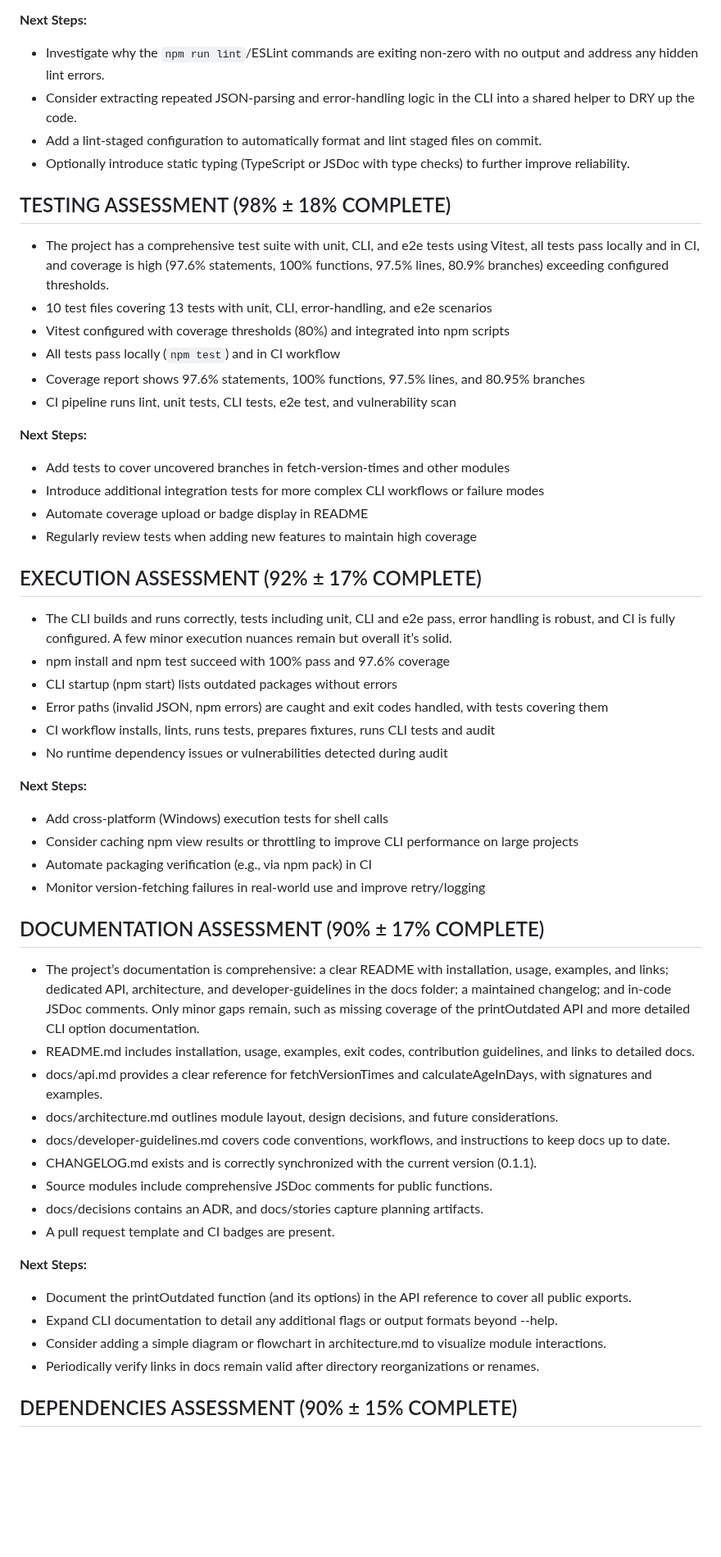
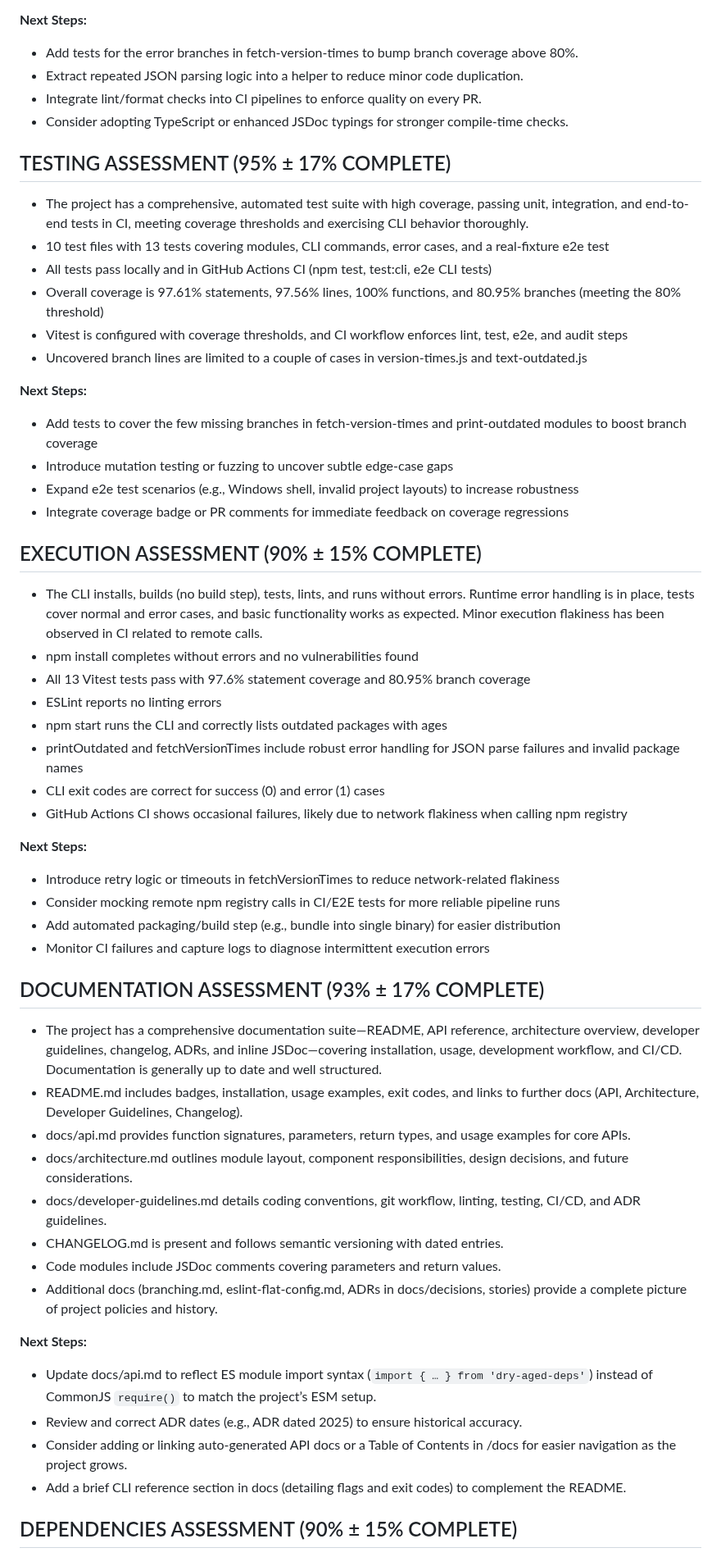
Before and after one commit to voder-ai/dry-aged-deps, a Markdown page: .voder/implementation-progress.md, the part around one of its changes. Shown at 82% size. Rendered like a GitHub page; blank space fills up the shorter version.

```diff
--- a/.voder/implementation-progress.md
+++ b/.voder/implementation-progress.md
@@ -40,53 +42,54 @@ Integrate secret scanning and additional SCA tools into the CI pipeline to stren
 
 **Next Steps:**
-- Investigate why the `npm run lint`/ESLint commands are exiting non-zero with no output and address any hidden lint errors.
-- Consider extracting repeated JSON-parsing and error-handling logic in the CLI into a shared helper to DRY up the code.
-- Add a lint-staged configuration to automatically format and lint staged files on commit.
-- Optionally introduce static typing (TypeScript or JSDoc with type checks) to further improve reliability.
+- Add tests for the error branches in fetch-version-times to bump branch coverage above 80%.
+- Extract repeated JSON parsing logic into a helper to reduce minor code duplication.
+- Integrate lint/format checks into CI pipelines to enforce quality on every PR.
+- Consider adopting TypeScript or enhanced JSDoc typings for stronger compile-time checks.
 
-## TESTING ASSESSMENT (98% ± 18% COMPLETE)
-- The project has a comprehensive test suite with unit, CLI, and e2e tests using Vitest, all tests pass locally and in CI, and coverage is high (97.6% statements, 100% functions, 97.5% lines, 80.9% branches) exceeding configured thresholds.
-- 10 test files covering 13 tests with unit, CLI, error-handling, and e2e scenarios
-- Vitest configured with coverage thresholds (80%) and integrated into npm scripts
-- All tests pass locally (`npm test`) and in CI workflow
-- Coverage report shows 97.6% statements, 100% functions, 97.5% lines, and 80.95% branches
-- CI pipeline runs lint, unit tests, CLI tests, e2e test, and vulnerability scan
+## TESTING ASSESSMENT (95% ± 17% COMPLETE)
+- The project has a comprehensive, automated test suite with high coverage, passing unit, integration, and end-to-end tests in CI, meeting coverage thresholds and exercising CLI behavior thoroughly.
+- 10 test files with 13 tests covering modules, CLI commands, error cases, and a real-fixture e2e test
+- All tests pass locally and in GitHub Actions CI (npm test, test:cli, e2e CLI tests)
+- Overall coverage is 97.61% statements, 97.56% lines, 100% functions, and 80.95% branches (meeting the 80% threshold)
+- Vitest is configured with coverage thresholds, and CI workflow enforces lint, test, e2e, and audit steps
+- Uncovered branch lines are limited to a couple of cases in version-times.js and text-outdated.js
 
 **Next Steps:**
-- Add tests to cover uncovered branches in fetch-version-times and other modules
-- Introduce additional integration tests for more complex CLI workflows or failure modes
-- Automate coverage upload or badge display in README
-- Regularly review tests when adding new features to maintain high coverage
+- Add tests to cover the few missing branches in fetch-version-times and print-outdated modules to boost branch coverage
+- Introduce mutation testing or fuzzing to uncover subtle edge-case gaps
+- Expand e2e test scenarios (e.g., Windows shell, invalid project layouts) to increase robustness
+- Integrate coverage badge or PR comments for immediate feedback on coverage regressions
 
-## EXECUTION ASSESSMENT (92% ± 17% COMPLETE)
-- The CLI builds and runs correctly, tests including unit, CLI and e2e pass, error handling is robust, and CI is fully configured. A few minor execution nuances remain but overall it’s solid.
-- npm install and npm test succeed with 100% pass and 97.6% coverage
-- CLI startup (npm start) lists outdated packages without errors
-- Error paths (invalid JSON, npm errors) are caught and exit codes handled, with tests covering them
-- CI workflow installs, lints, runs tests, prepares fixtures, runs CLI tests and audit
-- No runtime dependency issues or vulnerabilities detected during audit
+## EXECUTION ASSESSMENT (90% ± 15% COMPLETE)
+- The CLI installs, builds (no build step), tests, lints, and runs without errors. Runtime error handling is in place, tests cover normal and error cases, and basic functionality works as expected. Minor execution flakiness has been observed in CI related to remote calls.
+- npm install completes without errors and no vulnerabilities found
+- All 13 Vitest tests pass with 97.6% statement coverage and 80.95% branch coverage
+- ESLint reports no linting errors
+- npm start runs the CLI and correctly lists outdated packages with ages
+- printOutdated and fetchVersionTimes include robust error handling for JSON parse failures and invalid package names
+- CLI exit codes are correct for success (0) and error (1) cases
+- GitHub Actions CI shows occasional failures, likely due to network flakiness when calling npm registry
 
 **Next Steps:**
-- Add cross-platform (Windows) execution tests for shell calls
-- Consider caching npm view results or throttling to improve CLI performance on large projects
-- Automate packaging verification (e.g., via npm pack) in CI
-- Monitor version-fetching failures in real-world use and improve retry/logging
+- Introduce retry logic or timeouts in fetchVersionTimes to reduce network-related flakiness
+- Consider mocking remote npm registry calls in CI/E2E tests for more reliable pipeline runs
+- Add automated packaging/build step (e.g., bundle into single binary) for easier distribution
+- Monitor CI failures and capture logs to diagnose intermittent execution errors
 
-## DOCUMENTATION ASSESSMENT (90% ± 17% COMPLETE)
-- The project’s documentation is comprehensive: a clear README with installation, usage, examples, and links; dedicated API, architecture, and developer-guidelines in the docs folder; a maintained changelog; and in-code JSDoc comments. Only minor gaps remain, such as missing coverage of the printOutdated API and more detailed CLI option documentation.
-- README.md includes installation, usage, examples, exit codes, contribution guidelines, and links to detailed docs.
-- docs/api.md provides a clear reference for fetchVersionTimes and calculateAgeInDays, with signatures and examples.
-- docs/architecture.md outlines module layout, design decisions, and future considerations.
-- docs/developer-guidelines.md covers code conventions, workflows, and instructions to keep docs up to date.
-- CHANGELOG.md exists and is correctly synchronized with the current version (0.1.1).
-- Source modules include comprehensive JSDoc comments for public functions.
-- docs/decisions contains an ADR, and docs/stories capture planning artifacts.
-- A pull request template and CI badges are present.
+## DOCUMENTATION ASSESSMENT (93% ± 17% COMPLETE)
+- The project has a comprehensive documentation suite—README, API reference, architecture overview, developer guidelines, changelog, ADRs, and inline JSDoc—covering installation, usage, development workflow, and CI/CD. Documentation is generally up to date and well structured.
+- README.md includes badges, installation, usage examples, exit codes, and links to further docs (API, Architecture, Developer Guidelines, Changelog).
+- docs/api.md provides function signatures, parameters, return types, and usage examples for core APIs.
+- docs/architecture.md outlines module layout, component responsibilities, design decisions, and future considerations.
+- docs/developer-guidelines.md details coding conventions, git workflow, linting, testing, CI/CD, and ADR guidelines.
+- CHANGELOG.md is present and follows semantic versioning with dated entries.
+- Code modules include JSDoc comments covering parameters and return values.
+- Additional docs (branching.md, eslint-flat-config.md, ADRs in docs/decisions, stories) provide a complete picture of project policies and history.
 
 **Next Steps:**
-- Document the printOutdated function (and its options) in the API reference to cover all public exports.
-- Expand CLI documentation to detail any additional flags or output formats beyond --help.
-- Consider adding a simple diagram or flowchart in architecture.md to visualize module interactions.
-- Periodically verify links in docs remain valid after directory reorganizations or renames.
+- Update docs/api.md to reflect ES module import syntax (`import { … } from 'dry-aged-deps'`) instead of CommonJS `require()` to match the project’s ESM setup.
+- Review and correct ADR dates (e.g., ADR dated 2025) to ensure historical accuracy.
+- Consider adding or linking auto-generated API docs or a Table of Contents in /docs for easier navigation as the project grows.
+- Add a brief CLI reference section in docs (detailing flags and exit codes) to complement the README.
 
 ## DEPENDENCIES ASSESSMENT (90% ± 15% COMPLETE)
```
Also changed, not shown: other parts of .voder/implementation-progress.md (+64 -60 lines), .voder/plan.md (added, +11 -0 lines), .voder/progress-chart.png, 3 other files.
